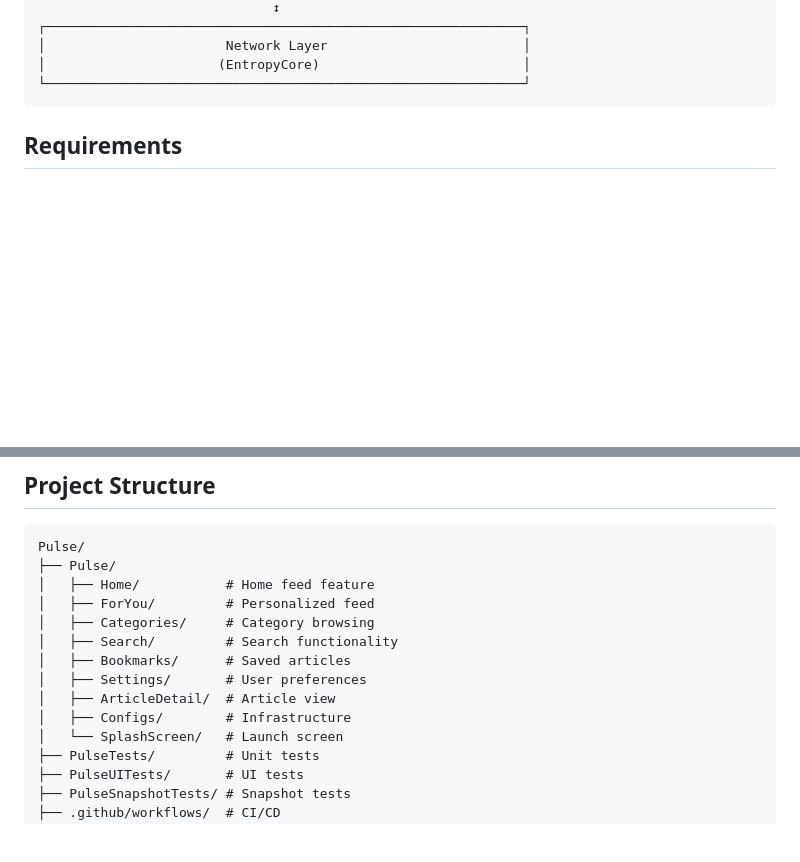
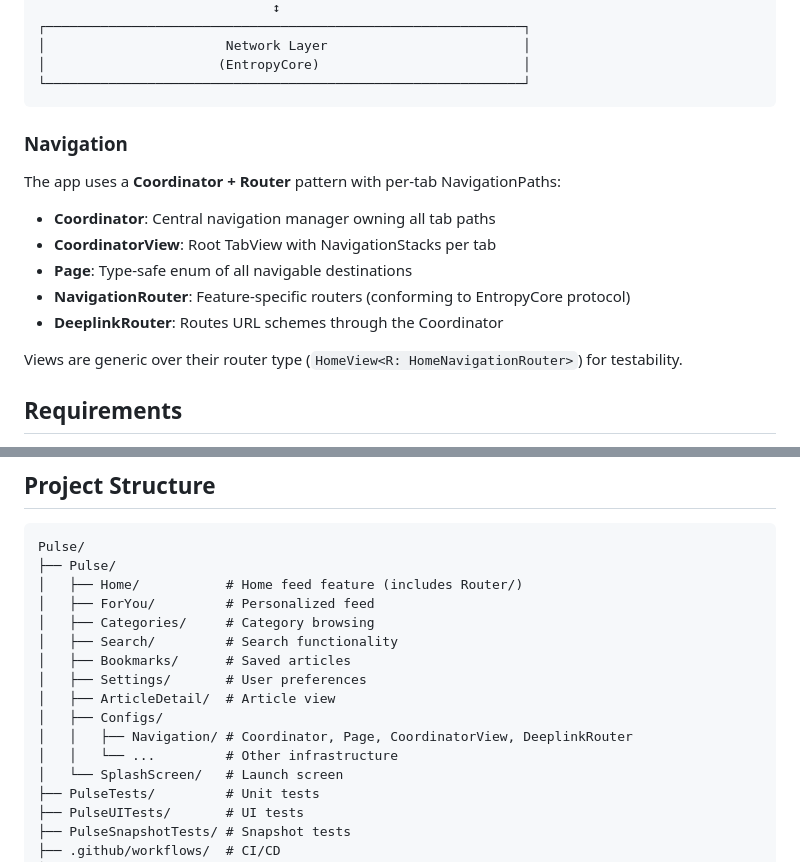
Before and after one commit to BrunoCerberus/Pulse, a Markdown page: README.md, 2 parts joined by grey strips. Rendered like a GitHub page; blank space fills up the shorter version.

````diff
--- a/README.md
+++ b/README.md
@@ -43,6 +43,18 @@ Pulse follows **Clean Architecture** with **MVVM** presentation layer:
 │                      (EntropyCore)                          │
 └─────────────────────────────────────────────────────────────┘
 ```
+
+### Navigation
+
+The app uses a **Coordinator + Router** pattern with per-tab NavigationPaths:
+
+- **Coordinator**: Central navigation manager owning all tab paths
+- **CoordinatorView**: Root TabView with NavigationStacks per tab
+- **Page**: Type-safe enum of all navigable destinations
+- **NavigationRouter**: Feature-specific routers (conforming to EntropyCore protocol)
+- **DeeplinkRouter**: Routes URL schemes through the Coordinator
+
+Views are generic over their router type (`HomeView<R: HomeNavigationRouter>`) for testability.
 
 ## Requirements
 
@@ -100,14 +112,16 @@ export GNEWS_API_KEY="your_gnews_key"
 ```
 Pulse/
 ├── Pulse/
-│   ├── Home/           # Home feed feature
+│   ├── Home/           # Home feed feature (includes Router/)
 │   ├── ForYou/         # Personalized feed
 │   ├── Categories/     # Category browsing
 │   ├── Search/         # Search functionality
 │   ├── Bookmarks/      # Saved articles
 │   ├── Settings/       # User preferences
 │   ├── ArticleDetail/  # Article view
-│   ├── Configs/        # Infrastructure
+│   ├── Configs/
+│   │   ├── Navigation/ # Coordinator, Page, CoordinatorView, DeeplinkRouter
+│   │   └── ...         # Other infrastructure
 │   └── SplashScreen/   # Launch screen
 ├── PulseTests/         # Unit tests
 ├── PulseUITests/       # UI tests
````
Also changed, not shown: AGENTS.md (+67 -3 lines), CLAUDE.md (+42 -2 lines).
